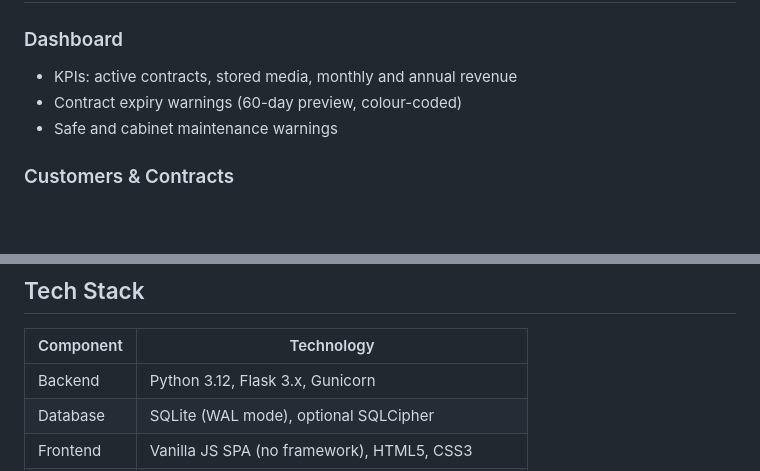
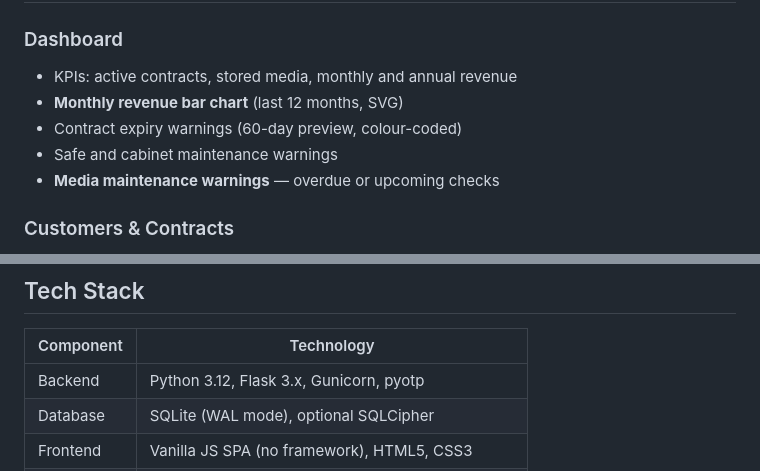
Before and after one commit to Caps3n/dt-verwaltung, a Markdown page: README.md, 2 parts joined by grey strips. Rendered like a GitHub page; blank space fills up the shorter version.

```diff
--- a/README.md
+++ b/README.md
@@ -13,8 +13,10 @@ Available in 🇩🇪 German and 🇬🇧 English — switchable at runtime via
 
 ### Dashboard
 - KPIs: active contracts, stored media, monthly and annual revenue
+- **Monthly revenue bar chart** (last 12 months, SVG)
 - Contract expiry warnings (60-day preview, colour-coded)
 - Safe and cabinet maintenance warnings
+- **Media maintenance warnings** — overdue or upcoming checks
 
 ### Customers & Contracts
 - Full customer CRUD with contact person, address, and salutation
@@ -165,7 +193,7 @@ Optional encryption: set `DB_KEY` in the environment **before** the first start.
 
 | Component | Technology |
 |---|---|
-| Backend | Python 3.12, Flask 3.x, Gunicorn |
+| Backend | Python 3.12, Flask 3.x, Gunicorn, pyotp |
 | Database | SQLite (WAL mode), optional SQLCipher |
 | Frontend | Vanilla JS SPA (no framework), HTML5, CSS3 |
 | Auth | Token-based (`X-Token` header), optional SAML 2.0 |
```
Also changed, not shown: other parts of README.md (+27 -1 lines).
